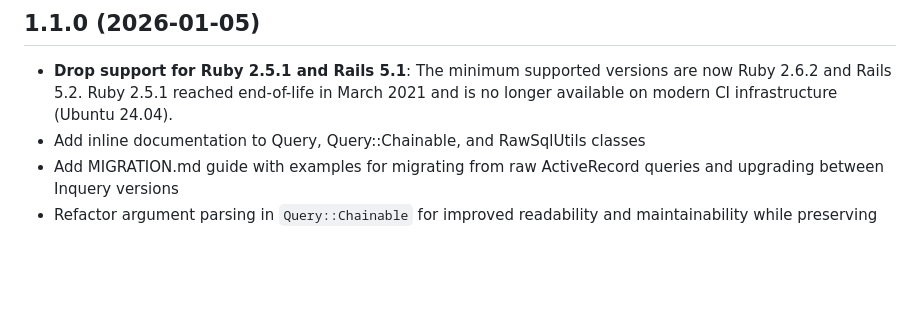
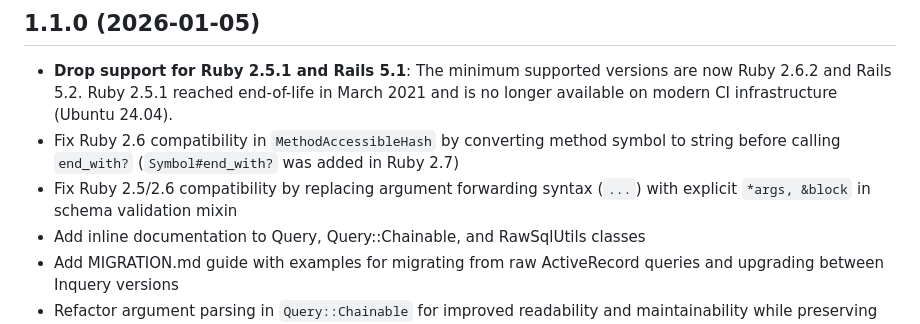
Before and after one commit to sitrox/inquery, a Markdown page: CHANGELOG.md, the part around the change. Rendered like a GitHub page; blank space fills up the shorter version.

Commit message:
Add missing Ruby 2.6 compatibility fixes to CHANGELOG

```diff
--- a/CHANGELOG.md
+++ b/CHANGELOG.md
@@ -5,6 +5,11 @@
 * **Drop support for Ruby 2.5.1 and Rails 5.1**: The minimum supported versions
   are now Ruby 2.6.2 and Rails 5.2. Ruby 2.5.1 reached end-of-life in March
   2021 and is no longer available on modern CI infrastructure (Ubuntu 24.04).
+* Fix Ruby 2.6 compatibility in `MethodAccessibleHash` by converting method
+  symbol to string before calling `end_with?` (`Symbol#end_with?` was added
+  in Ruby 2.7)
+* Fix Ruby 2.5/2.6 compatibility by replacing argument forwarding syntax (`...`)
+  with explicit `*args, &block` in schema validation mixin
 * Add inline documentation to Query, Query::Chainable, and RawSqlUtils classes
 * Add MIGRATION.md guide with examples for migrating from raw ActiveRecord
   queries and upgrading between Inquery versions
```
